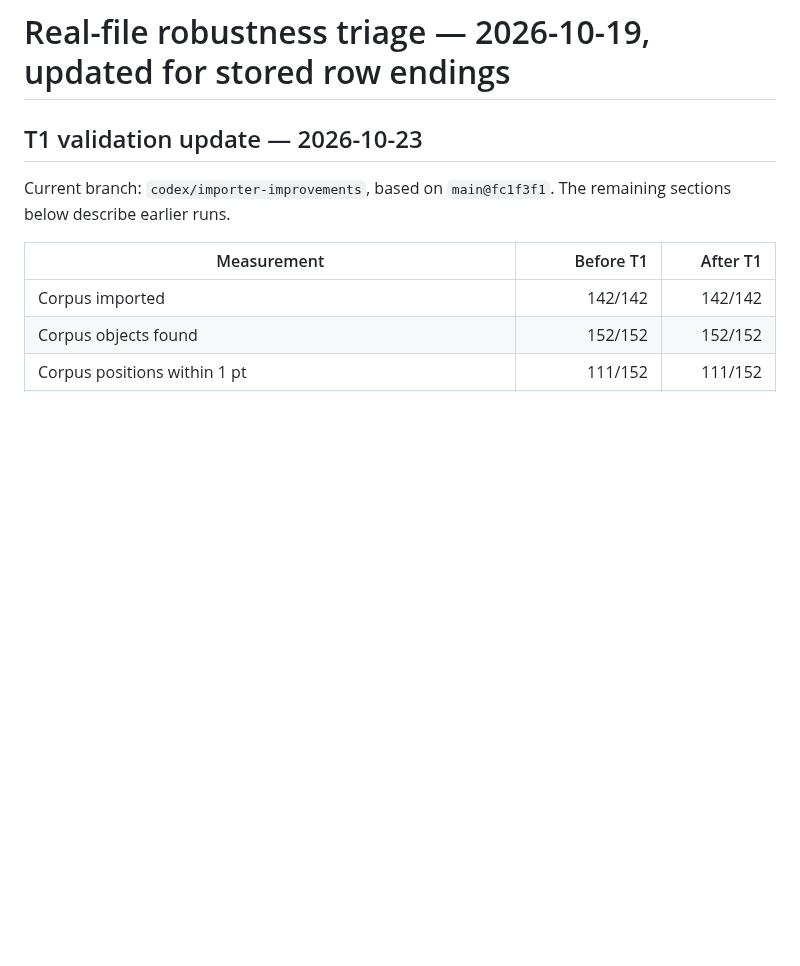
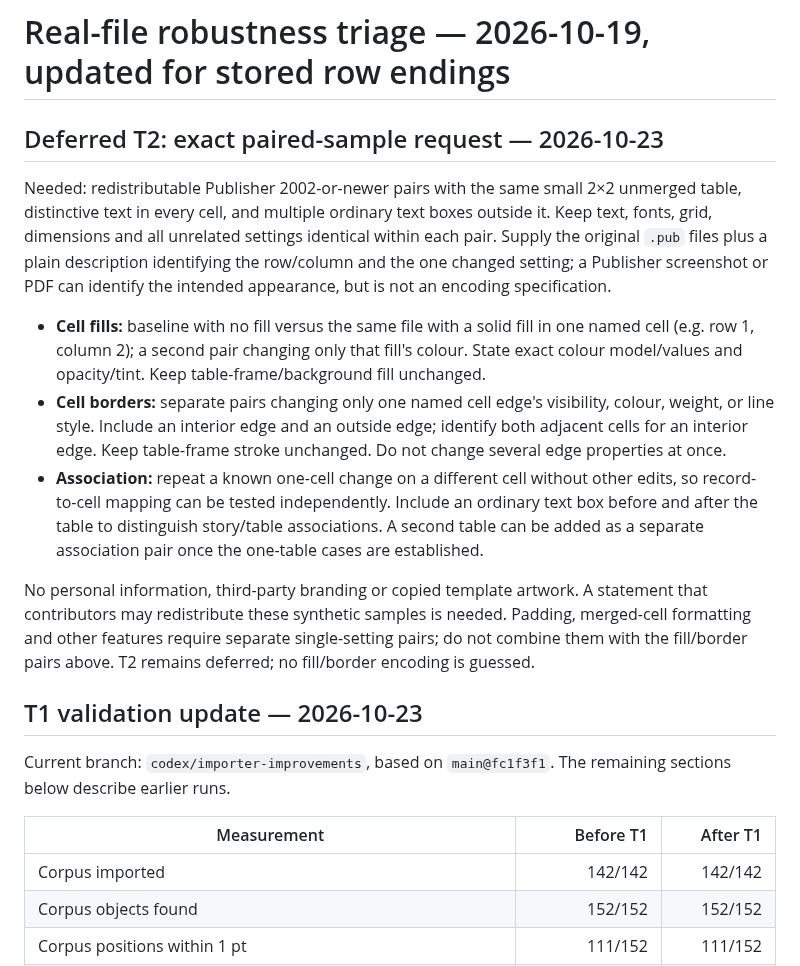
Before and after one commit to srt8hellcat2-ui/niftydesign, a Markdown page: docs/real-file-triage.md, the part around the change. Rendered like a GitHub page; blank space fills up the shorter version.

Commit message:
Record precise paired-sample requirements for deferred table styling
Documentation only. Last validated corpus remains 142/142, 152/152, 111/152, 52/52, 111/111; real batch 0 OK / 19 warnings / 2 refused / 3 damaged. No importer behavior changes.

```diff
--- a/docs/real-file-triage.md
+++ b/docs/real-file-triage.md
@@ -1,5 +1,15 @@
 <!-- Copyright (c) 2026 srt8hellcat2-ui. SPDX-License-Identifier: MIT OR Apache-2.0 -->
 # Real-file robustness triage — 2026-10-19, updated for stored row endings
+
+## Deferred T2: exact paired-sample request — 2026-10-23
+
+Needed: redistributable Publisher 2002-or-newer pairs with the same small 2×2 unmerged table, distinctive text in every cell, and multiple ordinary text boxes outside it. Keep text, fonts, grid, dimensions and all unrelated settings identical within each pair. Supply the original `.pub` files plus a plain description identifying the row/column and the one changed setting; a Publisher screenshot or PDF can identify the intended appearance, but is not an encoding specification.
+
+- **Cell fills:** baseline with no fill versus the same file with a solid fill in one named cell (e.g. row 1, column 2); a second pair changing only that fill's colour. State exact colour model/values and opacity/tint. Keep table-frame/background fill unchanged.
+- **Cell borders:** separate pairs changing only one named cell edge's visibility, colour, weight, or line style. Include an interior edge and an outside edge; identify both adjacent cells for an interior edge. Keep table-frame stroke unchanged. Do not change several edge properties at once.
+- **Association:** repeat a known one-cell change on a different cell without other edits, so record-to-cell mapping can be tested independently. Include an ordinary text box before and after the table to distinguish story/table associations. A second table can be added as a separate association pair once the one-table cases are established.
+
+No personal information, third-party branding or copied template artwork. A statement that contributors may redistribute these synthetic samples is needed. Padding, merged-cell formatting and other features require separate single-setting pairs; do not combine them with the fill/border pairs above. T2 remains deferred; no fill/border encoding is guessed.
 
 ## T1 validation update — 2026-10-23
 
```
